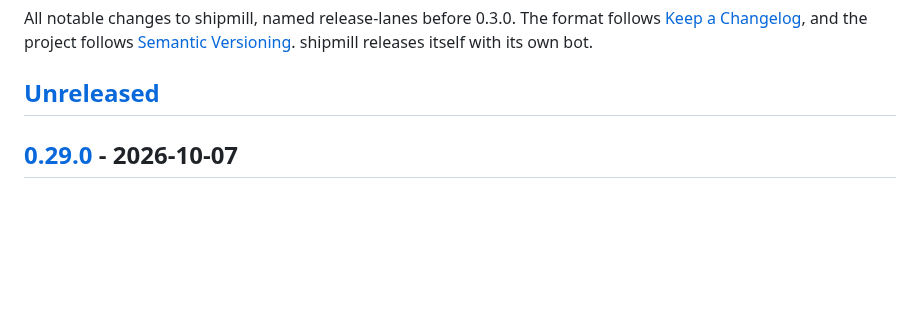
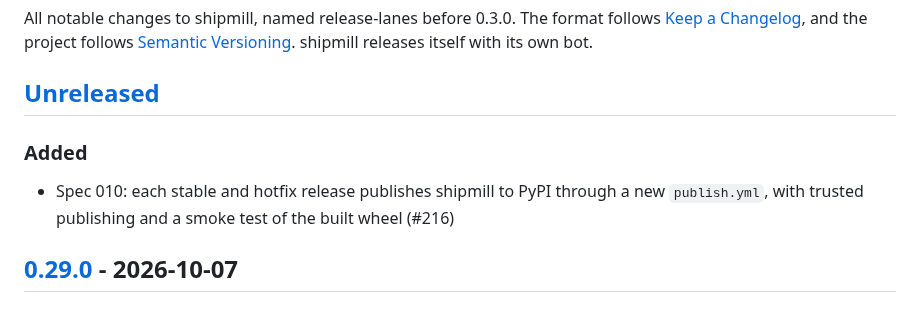
Before and after one commit to romamo/release-lanes, a Markdown page: CHANGELOG.md, the part around the change. Drawn GitHub-style; blank space fills up the shorter version.

Commit message:
Spec 010: publish shipmill to PyPI on each stable and hotfix release (#216)
Co-Authored-By: Claude Opus 5.5 <noreply@anthropic.com>

```diff
--- a/CHANGELOG.md
+++ b/CHANGELOG.md
@@ -6,6 +6,11 @@ All notable changes to shipmill, named release-lanes before 0.3.0. The format fo
 bot.
 
 ## [Unreleased]
+
+### Added
+
+- Spec 010: each stable and hotfix release publishes shipmill to PyPI through a new
+  `publish.yml`, with trusted publishing and a smoke test of the built wheel (#216)
 
 ## [0.29.0] - 2026-10-07
 
```
Also changed, not shown: docs/specs/010-pypi-publish.md (added, +92 -0 lines).
